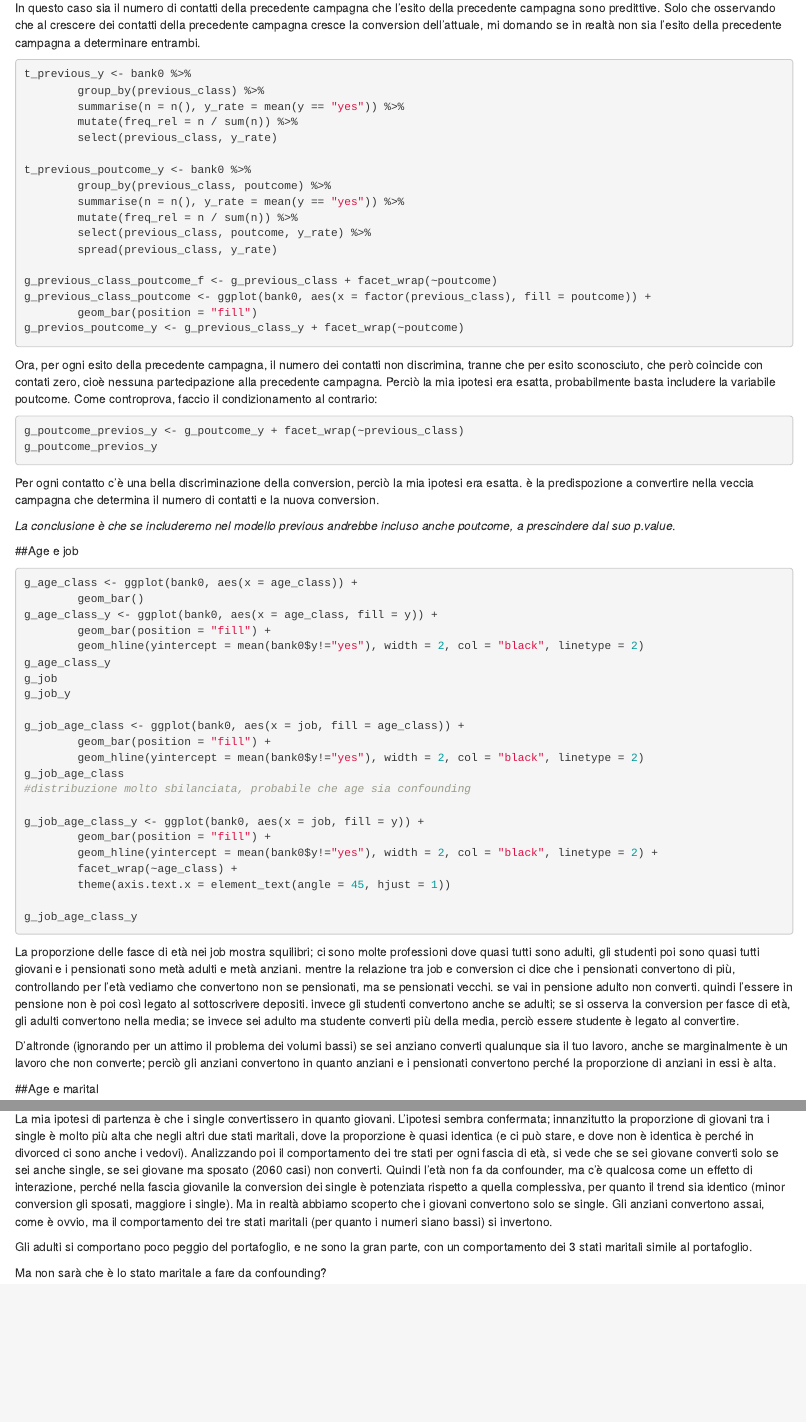
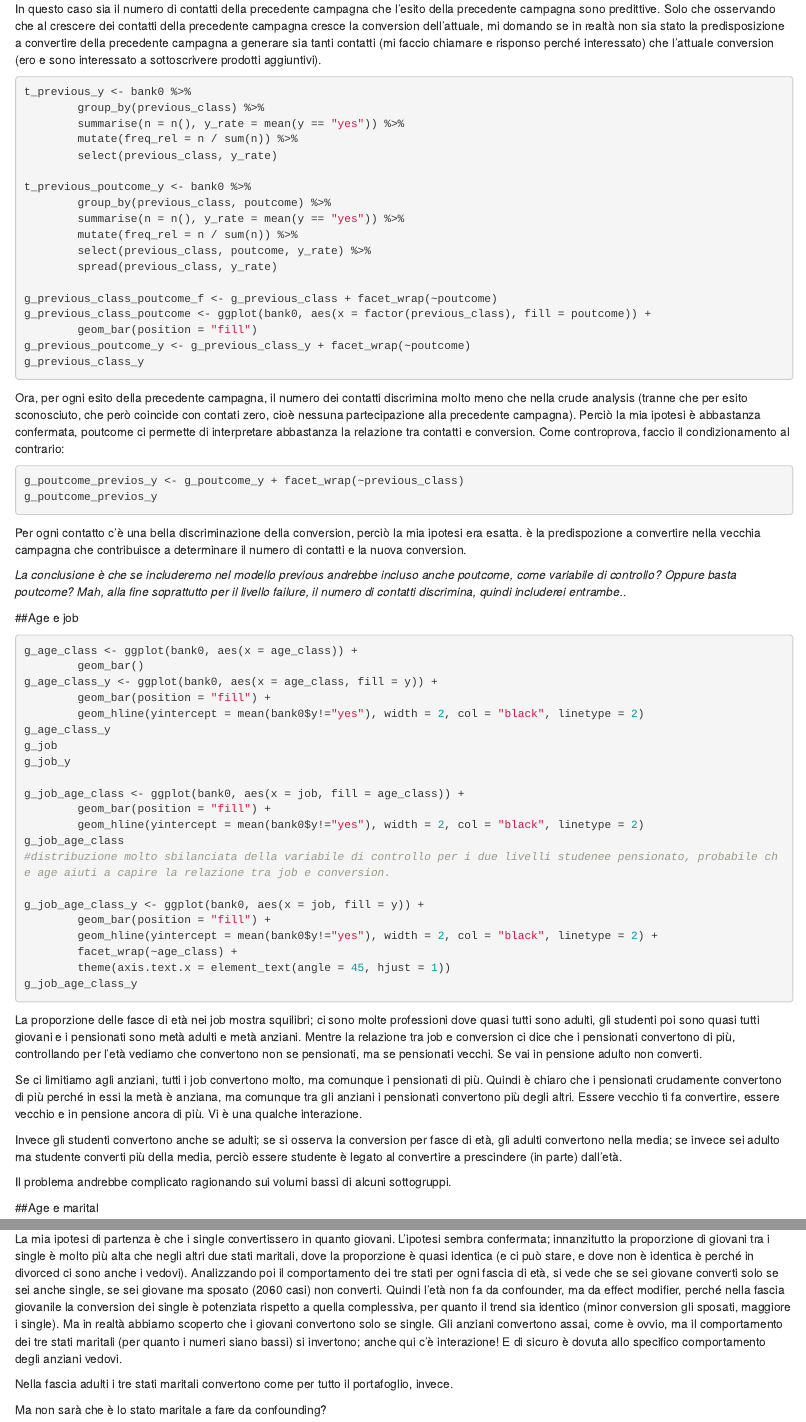
Before and after one commit to AmeCostantini/analysis, an R Markdown document (EDA-01_bivariate.Rmd): the page in a window 1100 px wide, from 1770 px down before the commit and from 1500 px down after it, so that both start at the same text, and a second part further down, joined at a grey line. Rendered offline with R 4.5, knitr and Pandoc, with nearby package versions; the code is not run, so its results and figures are left out; drawn as R Markdown's standard HTML page in place of the format the file asks for.

Commit message:
11 committ

````diff
--- a/EDA-01_bivariate.Rmd
+++ b/EDA-01_bivariate.Rmd
@@ -50,10 +40,9 @@ Stratification might reveal otherwise hidden confounding and interaction. Exampl
 Spesso c'è in parte confounding e in parte interaction. The best estimate of association is both valid and precise. If interaction is present, strata-specific measures of association are reported. If interaction is absent but confounding is present, summary (adjusted) measures of association are reported. If neither interaction nor confounding are present, crude (unadjusted) measures of association are reported. In general, the most parsimoniously unconfounded presentation of the data is preferred. If the association between the exposure and disease is not found by scrutinizing the data in the 2-by-2 table, it's hard to support. Simple is better.
 Qui si parla di RR e di quale va riportato se c'è confounding e/o se c'è interaction.
 
-
 ##previous e poutcome
 
-In questo caso sia il numero di contatti della precedente campagna che l'esito della precedente campagna sono predittive. Solo che osservando che al crescere dei contatti della precedente campagna cresce la conversion dell'attuale, mi domando se in realtà non sia l'esito della precedente campagna a determinare entrambi.
+In questo caso sia il numero di contatti della precedente campagna che l'esito della precedente campagna sono predittive. Solo che osservando che al crescere dei contatti della precedente campagna cresce la conversion dell'attuale, mi domando se in realtà non sia stato la predisposizione a convertire della precedente campagna a generare sia tanti contatti (mi faccio chiamare e risponso perché interessato) che l'attuale conversion (ero e sono interessato a sottoscrivere prodotti aggiuntivi).
 
 
 ```{r previos_poutcome_y table}
@@ -73,10 +62,11 @@ t_previous_poutcome_y <- bank0 %>%
 g_previous_class_poutcome_f <- g_previous_class + facet_wrap(~poutcome)
 g_previous_class_poutcome <- ggplot(bank0, aes(x = factor(previous_class), fill = poutcome)) +
         geom_bar(position = "fill")
-g_previos_poutcome_y <- g_previous_class_y + facet_wrap(~poutcome)
+g_previous_poutcome_y <- g_previous_class_y + facet_wrap(~poutcome)
+g_previous_class_y
 ```
 
-Ora, per ogni esito della precedente campagna, il numero dei contatti non discrimina, tranne che per esito sconosciuto, che però coincide con contati zero, cioè nessuna partecipazione alla precedente campagna. Perciò la mia ipotesi era esatta, probabilmente basta includere la variabile poutcome.
+Ora, per ogni esito della precedente campagna, il numero dei contatti discrimina molto meno che nella crude analysis (tranne che per esito sconosciuto, che però coincide con contati zero, cioè nessuna partecipazione alla precedente campagna). Perciò la mia ipotesi è abbastanza confermata, poutcome ci permette di interpretare abbastanza la relazione tra contatti e conversion.
 Come controprova, faccio il condizionamento al contrario:
 
 ```{r}
@@ -84,9 +74,9 @@ g_poutcome_previos_y <- g_poutcome_y + facet_wrap(~previous_class)
 g_poutcome_previos_y
 ```
 
-Per ogni contatto c'è una bella discriminazione della conversion, perciò la mia ipotesi era esatta. è la predispozione a convertire nella veccia campagna che determina il numero di contatti e la nuova conversion.
+Per ogni contatto c'è una bella discriminazione della conversion, perciò la mia ipotesi era esatta. è la predispozione a convertire nella vecchia campagna che contribuisce a determinare il numero di contatti e la nuova conversion.
 
-*La conclusione è che se includeremo nel modello previous andrebbe incluso anche poutcome, a prescindere dal suo p.value*.
+*La conclusione è che se includeremo nel modello previous andrebbe incluso anche poutcome, come variabile di controllo? Oppure basta poutcome? Mah, alla fine soprattutto per il livello failure, il numero di contatti discrimina, quindi includerei entrambe.*.
 
 ##Age e job
 
@@ -104,20 +94,23 @@ g_job_age_class <- ggplot(bank0, aes(x = job, fill = age_class)) +
         geom_bar(position = "fill") +
         geom_hline(yintercept = mean(bank0$y!="yes"), width = 2, col = "black", linetype = 2)
 g_job_age_class
-#distribuzione molto sbilanciata, probabile che age sia confounding
+#distribuzione molto sbilanciata della variabile di controllo per i due livelli studenee pensionato, probabile che age aiuti a capire la relazione tra job e conversion.
 
 g_job_age_class_y <- ggplot(bank0, aes(x = job, fill = y)) +
         geom_bar(position = "fill") +
         geom_hline(yintercept = mean(bank0$y!="yes"), width = 2, col = "black", linetype = 2) +
         facet_wrap(~age_class) +
         theme(axis.text.x = element_text(angle = 45, hjust = 1))
-
 g_job_age_class_y
 ```
 
-La proporzione delle fasce di età nei job mostra squilibri; ci sono molte professioni dove quasi tutti sono adulti, gli studenti poi sono quasi tutti giovani e i pensionati sono metà adulti e metà anziani. mentre la relazione tra job e conversion ci dice che i pensionati convertono di più, controllando per l'età vediamo che convertono non se pensionati, ma se pensionati vecchi. se vai in pensione adulto non converti. quindi l'essere in pensione non è poi così legato al sottoscrivere depositi. invece gli studenti convertono anche se adulti; se si osserva la conversion per fasce di età, gli adulti convertono nella media; se invece sei adulto ma studente converti più della media, perciò essere studente è legato al convertire.
+La proporzione delle fasce di età nei job mostra squilibri; ci sono molte professioni dove quasi tutti sono adulti, gli studenti poi sono quasi tutti giovani e i pensionati sono metà adulti e metà anziani. Mentre la relazione tra job e conversion ci dice che i pensionati convertono di più, controllando per l'età vediamo che convertono non se pensionati, ma se pensionati vecchi. Se vai in pensione adulto non converti.
 
-D'altronde (ignorando per un attimo il problema dei volumi bassi) se sei anziano converti qualunque sia il tuo lavoro, anche se marginalmente è un lavoro che non converte; perciò gli anziani convertono in quanto anziani e i pensionati convertono perché la proporzione di anziani in essi è alta.
+Se ci limitiamo agli anziani, tutti i job convertono molto, ma comunque i pensionati di più. Quindi è chiaro che i pensionati crudamente convertono di più perché in essi la metà è anziana, ma comunque tra gli anziani i pensionati convertono più degli altri. Essere vecchio ti fa convertire, essere vecchio e in pensione ancora di più. Vi è una qualche interazione.
+
+Invece gli studenti convertono anche se adulti; se si osserva la conversion per fasce di età, gli adulti convertono nella media; se invece sei adulto ma studente converti più della media, perciò essere studente è legato al convertire a prescindere (in parte) dall'età.
+
+Il problema andrebbe complicato ragionando sui volumi bassi di alcuni sottogruppi.
 
 ##Age e marital
 
@@ -163,9 +154,9 @@ t_marital_y
 
 Gli anziani single sono 61, quindi la predittività è poco significativa.
 
-La mia ipotesi di partenza è che i single convertissero in quanto giovani. L'ipotesi sembra confermata; innanzitutto la proporzione di giovani tra i single è molto più alta che negli altri due stati maritali, dove la proporzione è quasi identica (e ci può stare, e dove non è identica è perché in divorced ci sono anche i vedovi). Analizzando poi il comportamento dei tre stati per ogni fascia di età, si vede che se sei giovane converti solo se sei anche single, se sei giovane ma sposato (2060 casi) non converti. Quindi l'età non fa da confounder, ma c'è qualcosa come un effetto di interazione, perché nella fascia giovanile la conversion dei single è potenziata rispetto a quella complessiva, per quanto il trend sia identico (minor conversion gli sposati, maggiore i single). Ma in realtà abbiamo scoperto che i giovani convertono solo se single. Gli anziani convertono assai, come è ovvio, ma il comportamento dei tre stati maritali (per quanto i numeri siano bassi) si invertono.
+La mia ipotesi di partenza è che i single convertissero in quanto giovani. L'ipotesi sembra confermata; innanzitutto la proporzione di giovani tra i single è molto più alta che negli altri due stati maritali, dove la proporzione è quasi identica (e ci può stare, e dove non è identica è perché in divorced ci sono anche i vedovi). Analizzando poi il comportamento dei tre stati per ogni fascia di età, si vede che se sei giovane converti solo se sei anche single, se sei giovane ma sposato (2060 casi) non converti. Quindi l'età non fa da confounder, ma da effect modifier, perché nella fascia giovanile la conversion dei single è potenziata rispetto a quella complessiva, per quanto il trend sia identico (minor conversion gli sposati, maggiore i single). Ma in realtà abbiamo scoperto che i giovani convertono solo se single. Gli anziani convertono assai, come è ovvio, ma il comportamento dei tre stati maritali (per quanto i numeri siano bassi) si invertono; anche qui c'è interazione! E di sicuro è dovuta allo specifico comportamento degli anziani vedovi.
 
-Gli adulti si comportano poco peggio del portafoglio, e ne sono la gran parte, con un comportamento dei 3 stati maritali simile al portafoglio.
+Nella fascia adulti i tre stati maritali convertono come per tutto il portafoglio, invece.
 
 Ma non sarà che è lo stato maritale a fare da confounding?
 
````
Also changed, not shown: EDA_03_banking_univariate_contacts.Rmd (+6 -3 lines), EDA-01_bivariate.Rmd (20 more changed lines).
